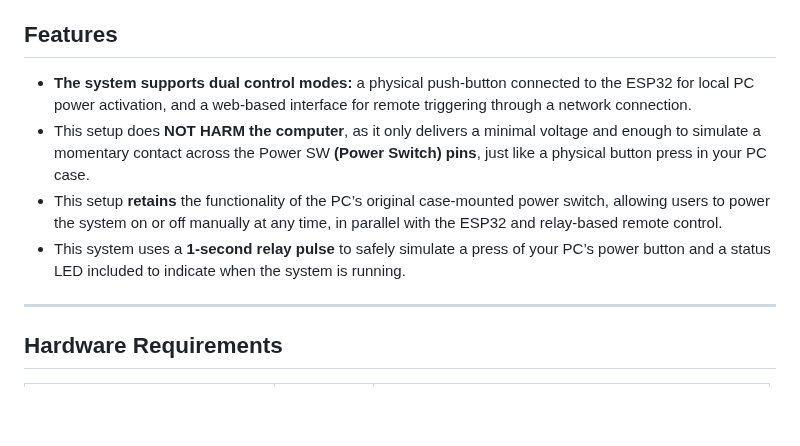
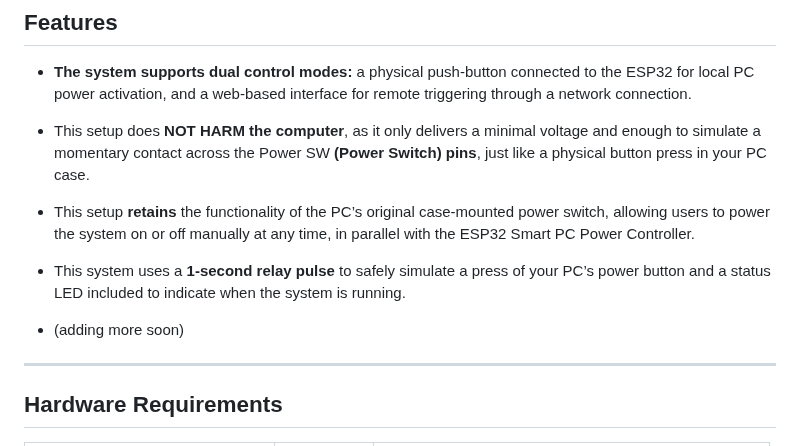
Before and after one commit to fnskye/ESP32PCRemote, a Markdown page: README.md, the part around the change. GitHub-like rendering; blank space fills up the shorter version.

Commit message:
Updated assets, README.md and some minor changes on sketch minimizing confusions and enhances functionality.

```diff
--- a/README.md
+++ b/README.md
@@ -27,8 +27,10 @@ This repository focuses on developing the **core system** — the ESP32-based po
 
 - **The system supports dual control modes:** a physical push-button connected to the ESP32 for local PC power activation, and a web-based interface for remote triggering through a network connection.
 - This setup does **NOT HARM the computer**, as it only delivers a minimal voltage and enough to simulate a momentary contact across the Power SW **(Power Switch) pins**, just like a physical button press in your PC case.
-- This setup **retains** the functionality of the PC’s original case-mounted power switch, allowing users to power the system on or off manually at any time, in parallel with the ESP32 and relay-based remote control.
+- This setup **retains** the functionality of the PC’s original case-mounted power switch, allowing users to power the system on or off manually at any time, in parallel with the ESP32 Smart PC Power Controller.
 - This system uses a **1-second relay pulse** to safely simulate a press of your PC’s power button and a status LED included to indicate when the system is running.
+
+- (adding more soon)
 
 ---
 
```
